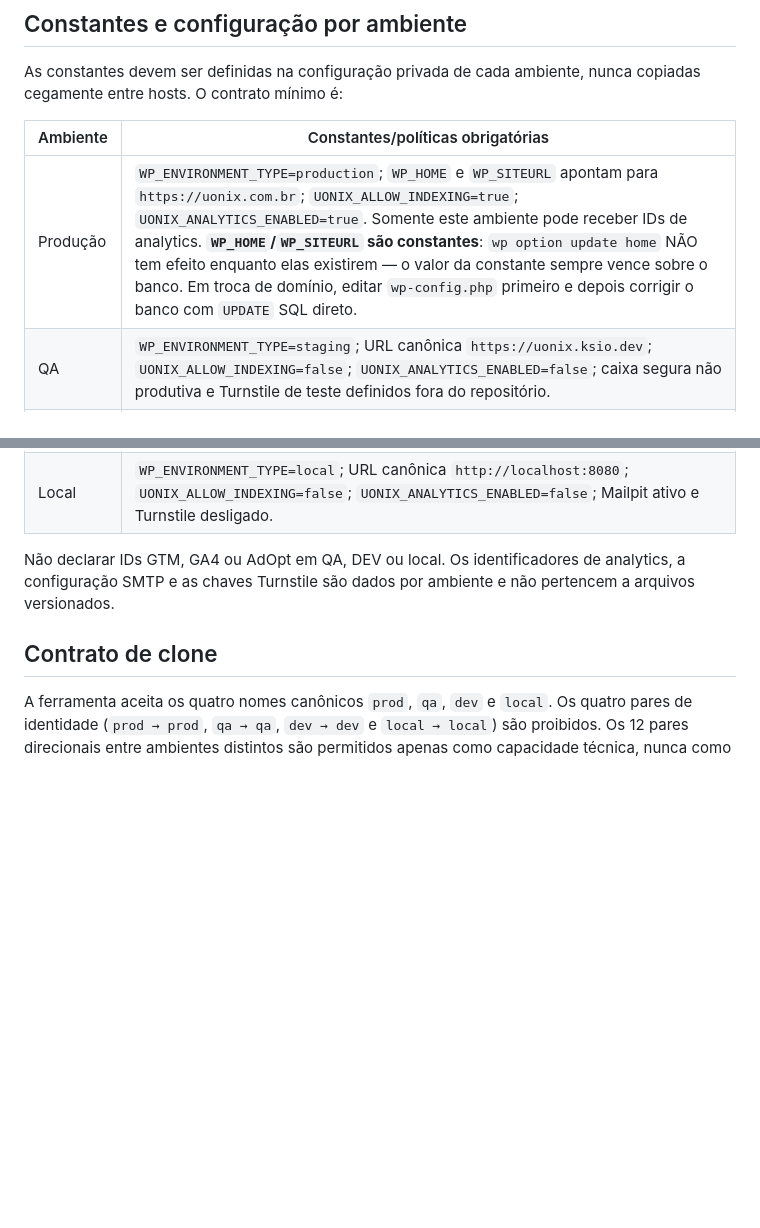
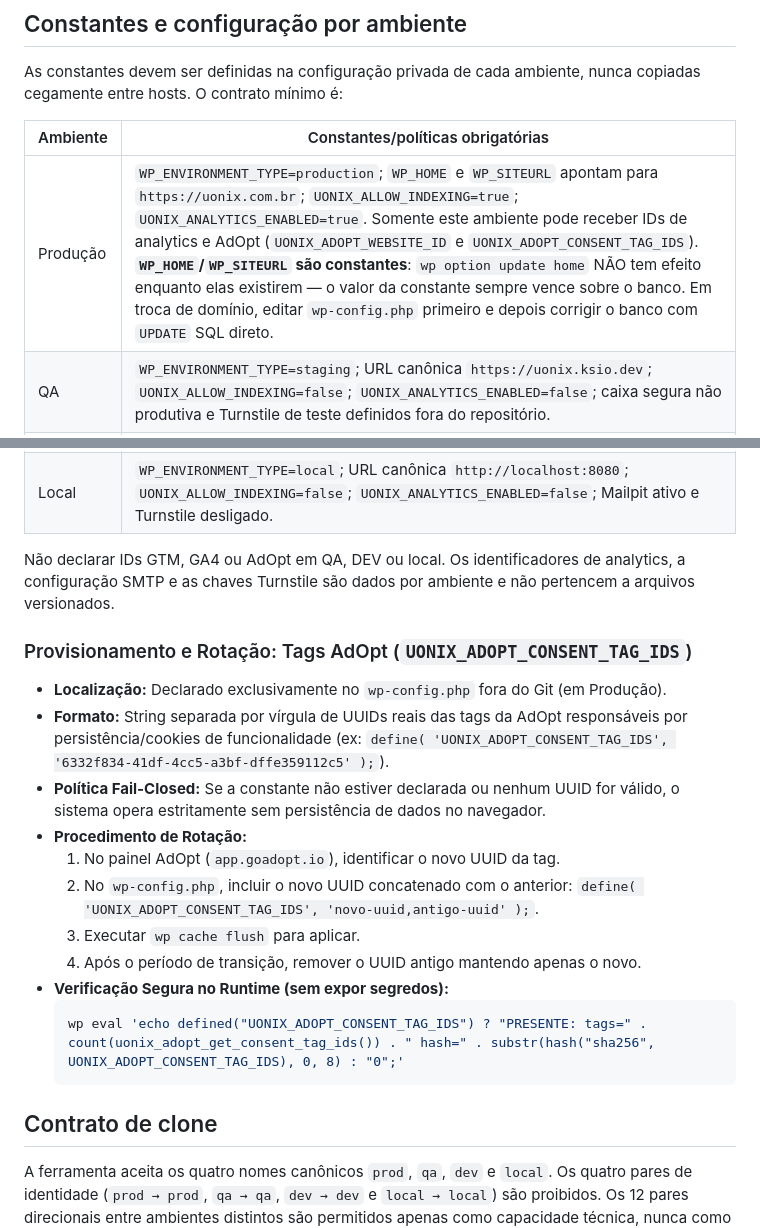
Before and after one commit to cassioln/uonix-site, a Markdown page: docs/ambientes.md, 2 parts joined by grey strips. GitHub-like rendering; blank space fills up the shorter version.

Commit message:
docs(adopt): documentar provisionamento, rotação e verificação segura de UONIX_ADOPT_CONSENT_TAG_IDS
- Documenta UONIX_ADOPT_CONSENT_TAG_IDS no contrato de ambientes (docs/ambientes.md).
- Registra localização exclusiva no wp-config.php de Produção (fora do Git).
- Descreve procedimento de rotação de UUIDs sem downtime.
- Fornece comando seguro de verificação de presença/formato no runtime via WP-CLI sem expor valores.

````diff
--- a/docs/ambientes.md
+++ b/docs/ambientes.md
@@ -27,12 +27,27 @@ As constantes devem ser definidas na configuração privada de cada ambiente, nu
 
 | Ambiente | Constantes/políticas obrigatórias |
 |---|---|
-| Produção | `WP_ENVIRONMENT_TYPE=production`; `WP_HOME` e `WP_SITEURL` apontam para `https://uonix.com.br`; `UONIX_ALLOW_INDEXING=true`; `UONIX_ANALYTICS_ENABLED=true`. Somente este ambiente pode receber IDs de analytics. **`WP_HOME`/`WP_SITEURL` são constantes**: `wp option update home` NÃO tem efeito enquanto elas existirem — o valor da constante sempre vence sobre o banco. Em troca de domínio, editar `wp-config.php` primeiro e depois corrigir o banco com `UPDATE` SQL direto. |
+| Produção | `WP_ENVIRONMENT_TYPE=production`; `WP_HOME` e `WP_SITEURL` apontam para `https://uonix.com.br`; `UONIX_ALLOW_INDEXING=true`; `UONIX_ANALYTICS_ENABLED=true`. Somente este ambiente pode receber IDs de analytics e AdOpt (`UONIX_ADOPT_WEBSITE_ID` e `UONIX_ADOPT_CONSENT_TAG_IDS`). **`WP_HOME`/`WP_SITEURL` são constantes**: `wp option update home` NÃO tem efeito enquanto elas existirem — o valor da constante sempre vence sobre o banco. Em troca de domínio, editar `wp-config.php` primeiro e depois corrigir o banco com `UPDATE` SQL direto. |
 | QA | `WP_ENVIRONMENT_TYPE=staging`; URL canônica `https://uonix.ksio.dev`; `UONIX_ALLOW_INDEXING=false`; `UONIX_ANALYTICS_ENABLED=false`; caixa segura não produtiva e Turnstile de teste definidos fora do repositório. |
 | DEV | `WP_ENVIRONMENT_TYPE=development`; URL canônica `https://test.uonix.ksio.dev`; `UONIX_ALLOW_INDEXING=false`; `UONIX_ANALYTICS_ENABLED=false`; caixa segura não produtiva e Turnstile de teste definidos fora do repositório. |
 | Local | `WP_ENVIRONMENT_TYPE=local`; URL canônica `http://localhost:8080`; `UONIX_ALLOW_INDEXING=false`; `UONIX_ANALYTICS_ENABLED=false`; Mailpit ativo e Turnstile desligado. |
 
 Não declarar IDs GTM, GA4 ou AdOpt em QA, DEV ou local. Os identificadores de analytics, a configuração SMTP e as chaves Turnstile são dados por ambiente e não pertencem a arquivos versionados.
+
+### Provisionamento e Rotação: Tags AdOpt (`UONIX_ADOPT_CONSENT_TAG_IDS`)
+
+- **Localização:** Declarado exclusivamente no `wp-config.php` fora do Git (em Produção).
+- **Formato:** String separada por vírgula de UUIDs reais das tags da AdOpt responsáveis por persistência/cookies de funcionalidade (ex: `define( 'UONIX_ADOPT_CONSENT_TAG_IDS', '6332f834-41df-4cc5-a3bf-dffe359112c5' );`).
+- **Política Fail-Closed:** Se a constante não estiver declarada ou nenhum UUID for válido, o sistema opera estritamente sem persistência de dados no navegador.
+- **Procedimento de Rotação:**
+  1. No painel AdOpt (`app.goadopt.io`), identificar o novo UUID da tag.
+  2. No `wp-config.php`, incluir o novo UUID concatenado com o anterior: `define( 'UONIX_ADOPT_CONSENT_TAG_IDS', 'novo-uuid,antigo-uuid' );`.
+  3. Executar `wp cache flush` para aplicar.
+  4. Após o período de transição, remover o UUID antigo mantendo apenas o novo.
+- **Verificação Segura no Runtime (sem expor segredos):**
+  ```bash
+  wp eval 'echo defined("UONIX_ADOPT_CONSENT_TAG_IDS") ? "PRESENTE: tags=" . count(uonix_adopt_get_consent_tag_ids()) . " hash=" . substr(hash("sha256", UONIX_ADOPT_CONSENT_TAG_IDS), 0, 8) : "0";'
+  ```
 
 ## Contrato de clone
 
````
Also changed, not shown: docs/migracao-locaweb.md (+7 -6 lines).
